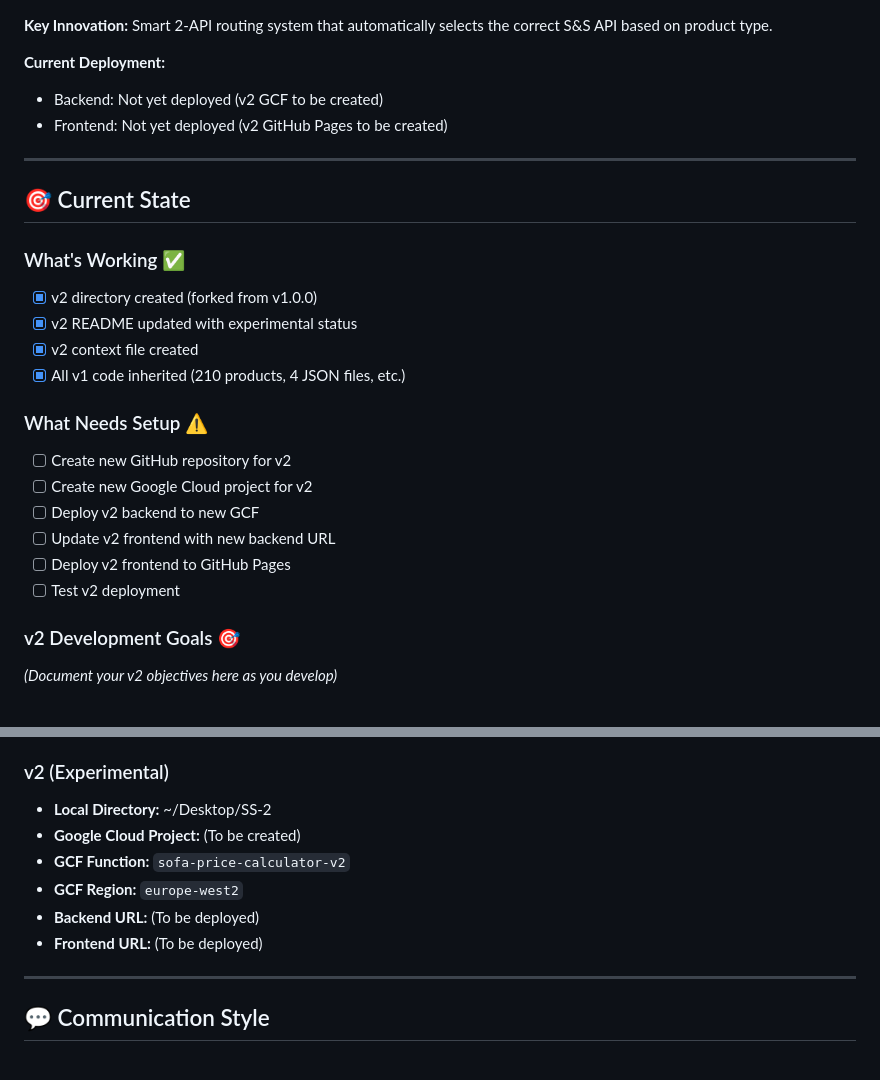
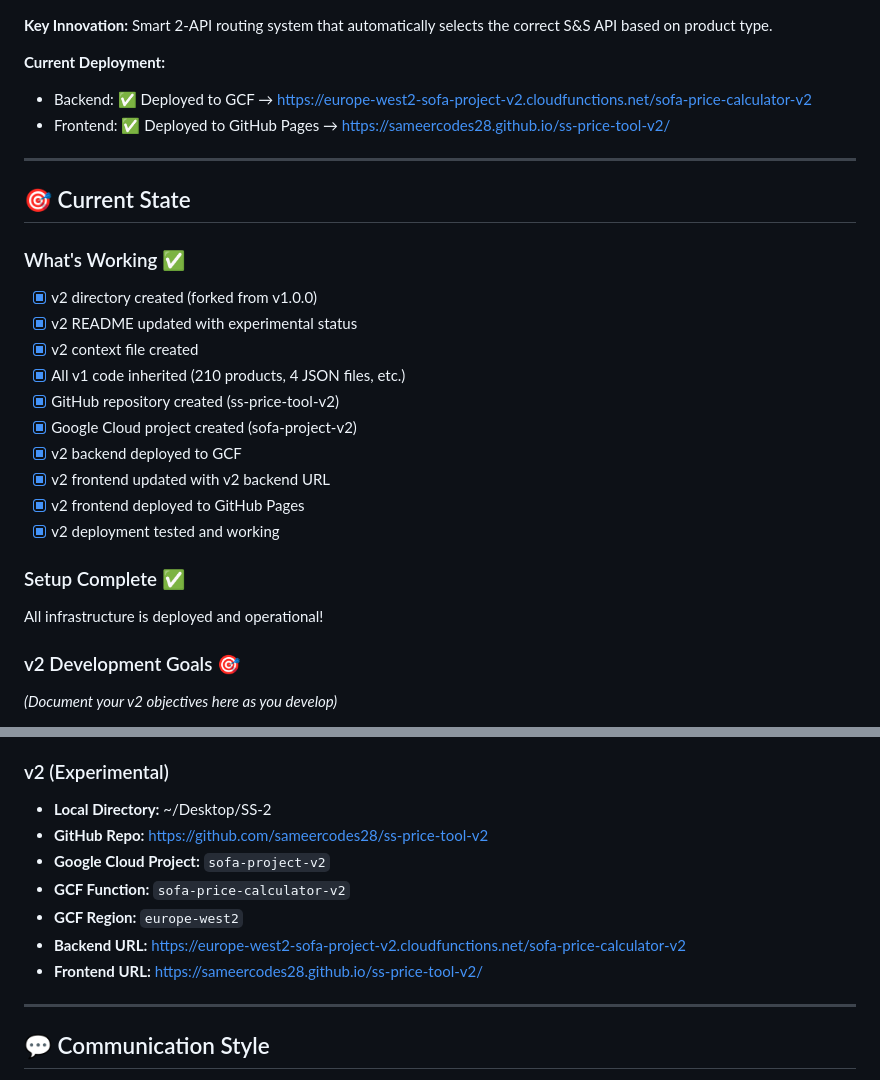
Before and after one commit to sameercodes28/ss-price-tool-v2, a Markdown page: .claude/context.md, 2 parts joined by grey strips. GitHub-like rendering.

Commit message:
Update context with v2 deployment info

```diff
--- a/.claude/context.md
+++ b/.claude/context.md
@@ -33,8 +33,8 @@ GitHub Pages (free)     Google Cloud Functions (v2)      Sofa API + Bed API
 **Key Innovation:** Smart 2-API routing system that automatically selects the correct S&S API based on product type.
 
 **Current Deployment:**
-- Backend: Not yet deployed (v2 GCF to be created)
-- Frontend: Not yet deployed (v2 GitHub Pages to be created)
+- Backend: ✅ Deployed to GCF → https://europe-west2-sofa-project-v2.cloudfunctions.net/sofa-price-calculator-v2
+- Frontend: ✅ Deployed to GitHub Pages → https://sameercodes28.github.io/ss-price-tool-v2/
 
 ---
 
@@ -45,14 +45,15 @@ GitHub Pages (free)     Google Cloud Functions (v2)      Sofa API + Bed API
 - [x] v2 README updated with experimental status
 - [x] v2 context file created
 - [x] All v1 code inherited (210 products, 4 JSON files, etc.)
+- [x] GitHub repository created (ss-price-tool-v2)
+- [x] Google Cloud project created (sofa-project-v2)
+- [x] v2 backend deployed to GCF
+- [x] v2 frontend updated with v2 backend URL
+- [x] v2 frontend deployed to GitHub Pages
+- [x] v2 deployment tested and working
 
-### What Needs Setup ⚠️
-- [ ] Create new GitHub repository for v2
-- [ ] Create new Google Cloud project for v2
-- [ ] Deploy v2 backend to new GCF
-- [ ] Update v2 frontend with new backend URL
-- [ ] Deploy v2 frontend to GitHub Pages
-- [ ] Test v2 deployment
+### Setup Complete ✅
+All infrastructure is deployed and operational!
 
 ### v2 Development Goals 🎯
 *(Document your v2 objectives here as you develop)*
@@ -220,11 +221,12 @@ GitHub Pages (free)     Google Cloud Functions (v2)      Sofa API + Bed API
 
 ### v2 (Experimental)
 - **Local Directory:** ~/Desktop/SS-2
-- **Google Cloud Project:** (To be created)
+- **GitHub Repo:** https://github.com/sameercodes28/ss-price-tool-v2
+- **Google Cloud Project:** `sofa-project-v2`
 - **GCF Function:** `sofa-price-calculator-v2`
 - **GCF Region:** `europe-west2`
-- **Backend URL:** (To be deployed)
-- **Frontend URL:** (To be deployed)
+- **Backend URL:** https://europe-west2-sofa-project-v2.cloudfunctions.net/sofa-price-calculator-v2
+- **Frontend URL:** https://sameercodes28.github.io/ss-price-tool-v2/
 
 ---
 
```
